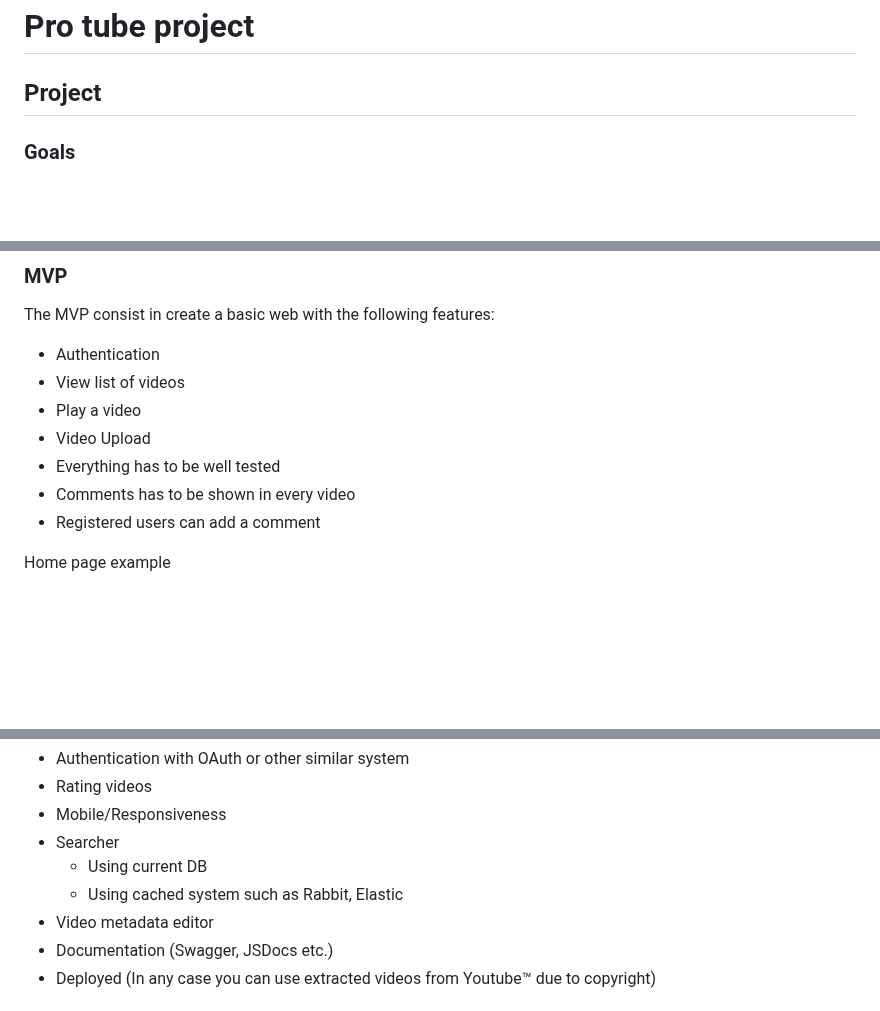
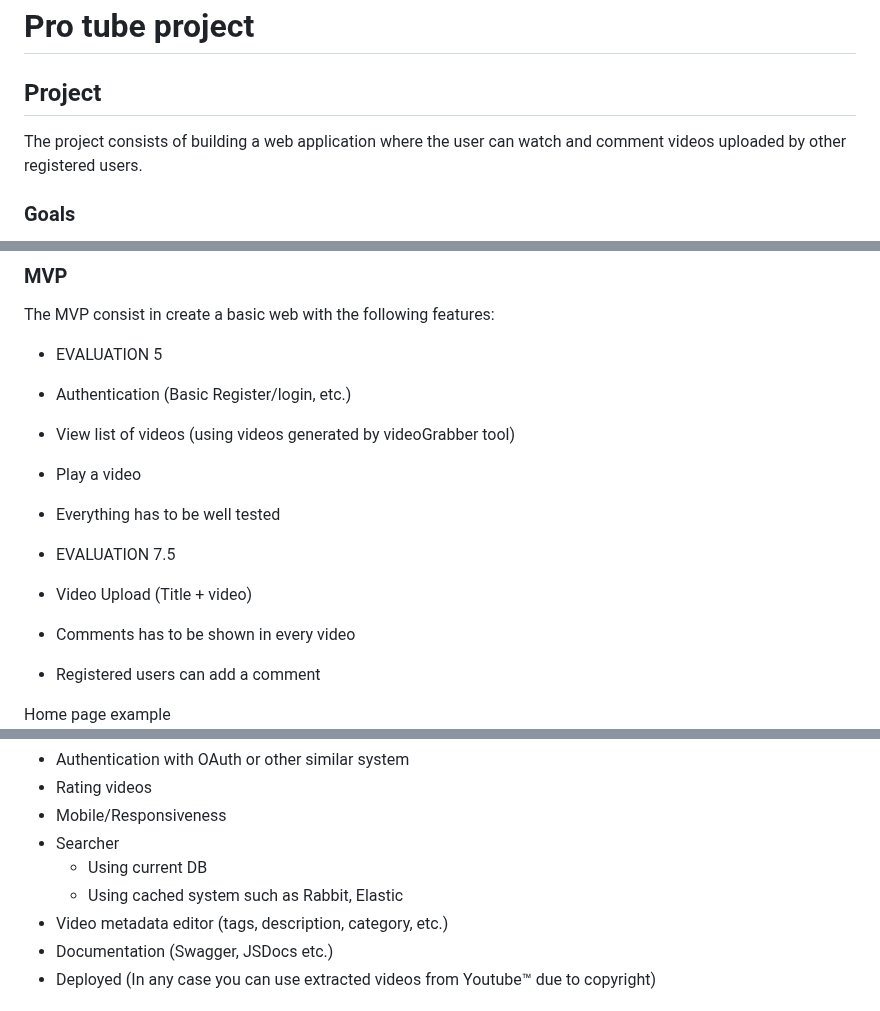
Before and after one commit to ajutra/protube, a Markdown page: README.md, 3 parts joined by grey strips. GitHub-like rendering; blank space fills up the shorter version.

Commit message:
Change MVP comments

```diff
--- a/README.md
+++ b/README.md
@@ -1,6 +1,7 @@
 # Pro tube project
 
 ## Project
+The project consists of building a web application where the user can watch and comment videos uploaded by other registered users.
 
 ### Goals
 
@@ -52,11 +53,14 @@ team will decide which ceremonies will do (Daily, Refinement/grooming, retrospec
 
 The MVP consist in create a basic web with the following features:
 
-* Authentication
-* View list of videos
+* EVALUATION 5
+* Authentication (Basic Register/login, etc.)
+* View list of videos (using videos generated by videoGrabber tool)
 * Play a video
-* Video Upload
 * Everything has to be well tested
+
+* EVALUATION 7.5
+* Video Upload (Title + video)
 * Comments has to be shown in every video
 * Registered users can add a comment
 
@@ -85,7 +89,7 @@ We list a set of potential improvement BUT every team can decided others by them
 * Searcher
     * Using current DB
     * Using cached system such as Rabbit, Elastic
-* Video metadata editor
+* Video metadata editor (tags, description, category, etc.)
 * Documentation (Swagger, JSDocs etc.)
 * Deployed (In any case you can use extracted videos from Youtube™ due to copyright)
 
```
